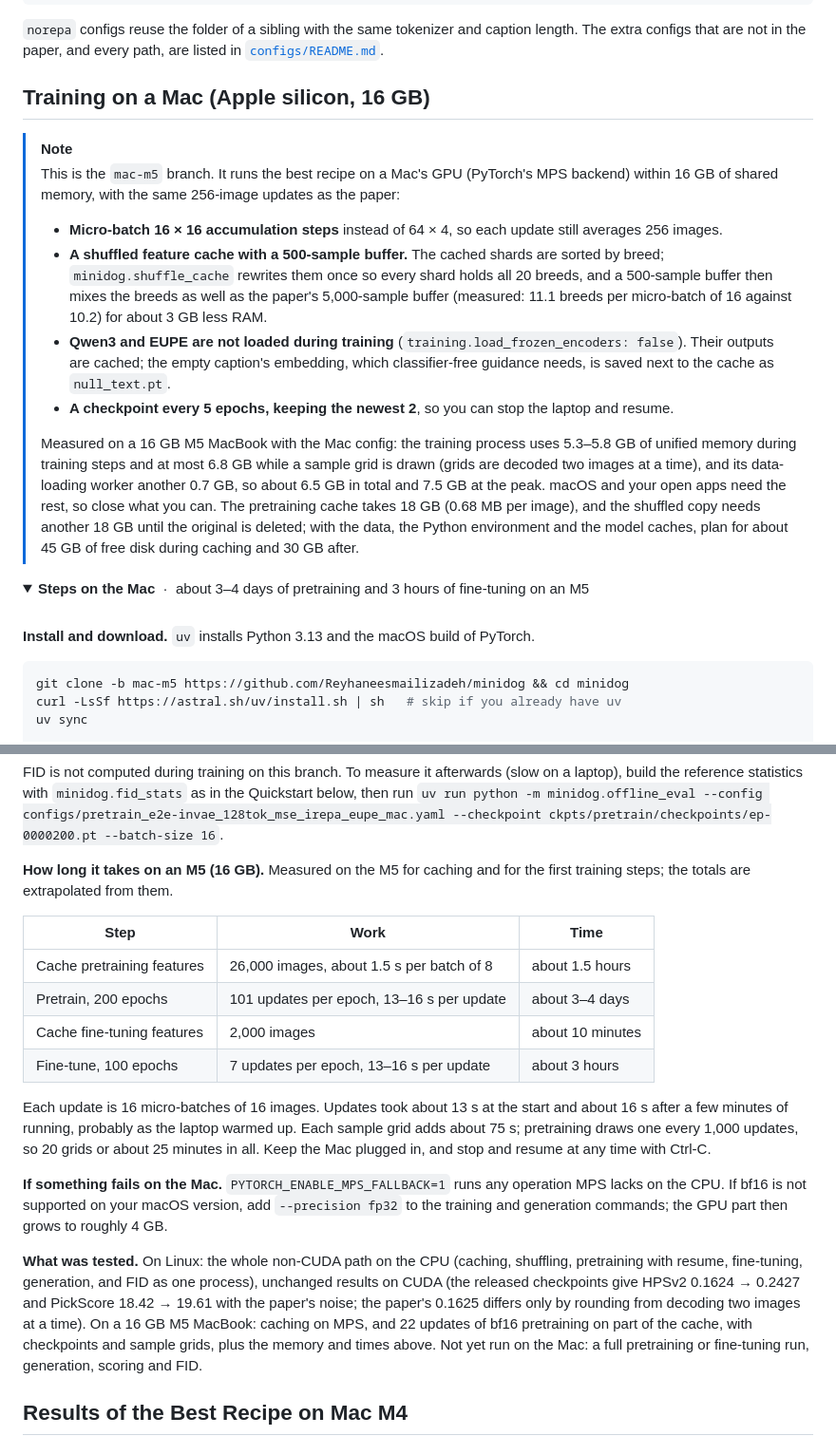
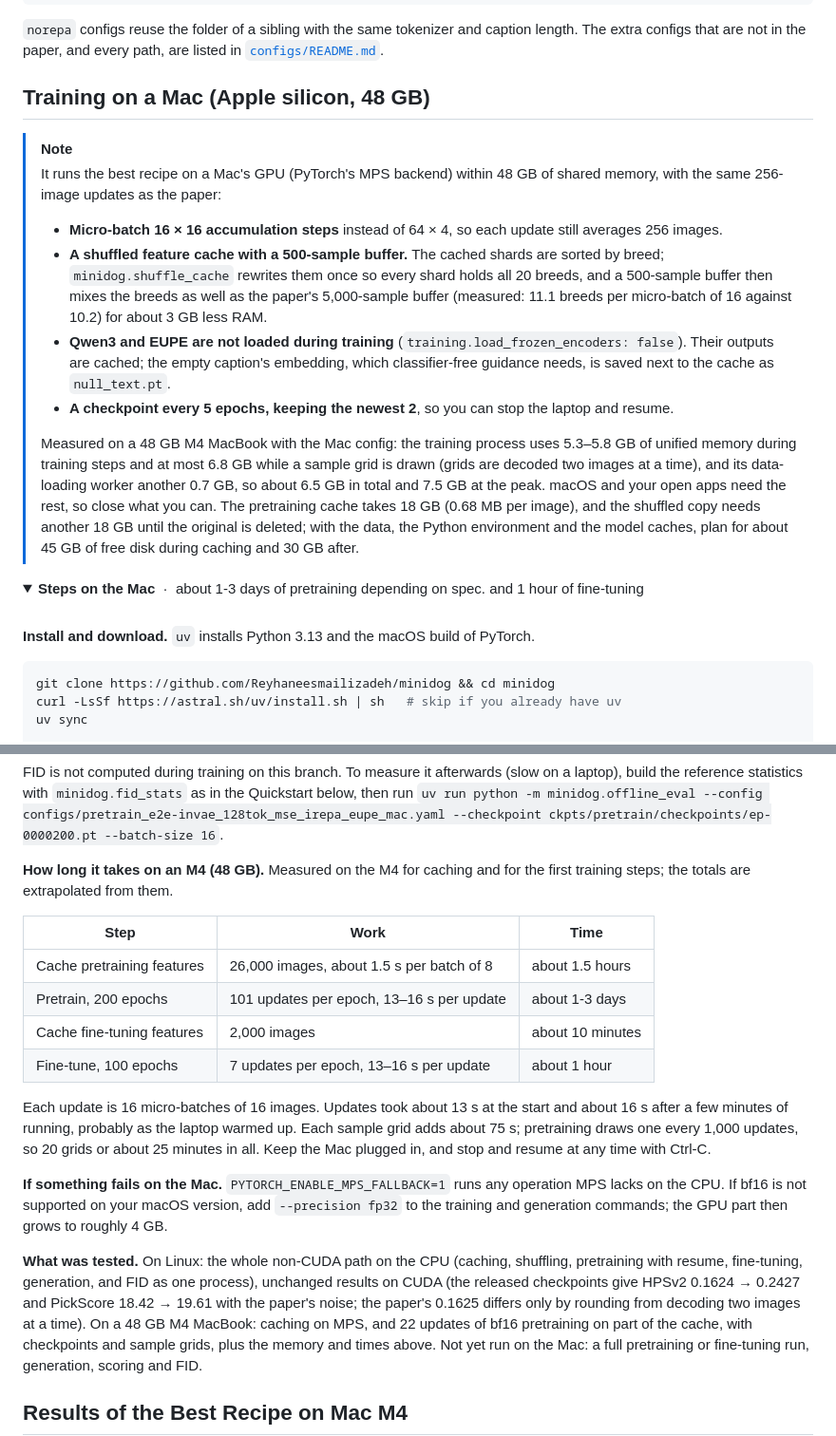
Before and after one commit to Reyhaneesmailizadeh/MiniDog, a Markdown page: README.md, 2 parts joined by grey strips. Shown at 95% size. GitHub-like rendering; folded sections open.

````diff
--- a/README.md
+++ b/README.md
@@ -225,11 +225,11 @@ configs that are not in the paper, and every path, are listed in [`configs/READM
 </details>
 
 
-## Training on a Mac (Apple silicon, 16 GB)
+## Training on a Mac (Apple silicon, 48 GB)
 
 > [!NOTE]
-> This is the `mac-m5` branch. It runs the best recipe on a Mac's GPU (PyTorch's MPS backend)
-> within 16 GB of shared memory, with the same 256-image updates as the paper:
+> It runs the best recipe on a Mac's GPU (PyTorch's MPS backend)
+> within 48 GB of shared memory, with the same 256-image updates as the paper:
 >
 > - **Micro-batch 16 × 16 accumulation steps** instead of 64 × 4, so each update still averages 256 images.
 > - **A shuffled feature cache with a 500-sample buffer.** The cached shards are sorted by breed;
@@ -241,7 +241,7 @@ configs that are not in the paper, and every path, are listed in [`configs/READM
 >   is saved next to the cache as `null_text.pt`.
 > - **A checkpoint every 5 epochs, keeping the newest 2**, so you can stop the laptop and resume.
 >
-> Measured on a 16 GB M5 MacBook with the Mac config: the training process uses 5.3–5.8 GB of
+> Measured on a 48 GB M4 MacBook with the Mac config: the training process uses 5.3–5.8 GB of
 > unified memory during training steps and at most 6.8 GB while a sample grid is drawn (grids are
 > decoded two images at a time), and its data-loading worker another 0.7 GB, so about 6.5 GB in
 > total and 7.5 GB at the peak. macOS and your open apps need the rest, so close what you can.
@@ -250,13 +250,13 @@ configs that are not in the paper, and every path, are listed in [`configs/READM
 > for about 45 GB of free disk during caching and 30 GB after.
 
 <details open>
-<summary><b>Steps on the Mac</b> &nbsp;·&nbsp; about 3–4 days of pretraining and 3 hours of fine-tuning on an M5</summary>
+<summary><b>Steps on the Mac</b> &nbsp;·&nbsp; about 1-3 days of pretraining depending on spec. and 1 hour of fine-tuning</summary>
 <br>
 
 **Install and download.** `uv` installs Python 3.13 and the macOS build of PyTorch.
 
 ```bash
-git clone -b mac-m5 https://github.com/Reyhaneesmailizadeh/minidog && cd minidog
+git clone https://github.com/Reyhaneesmailizadeh/minidog && cd minidog
 curl -LsSf https://astral.sh/uv/install.sh | sh   # skip if you already have uv
 uv sync
 
@@ -320,15 +320,15 @@ FID is not computed during training on this branch. To measure it afterwards (sl
 build the reference statistics with `minidog.fid_stats` as in the Quickstart below, then run
 `uv run python -m minidog.offline_eval --config configs/pretrain_e2e-invae_128tok_mse_irepa_eupe_mac.yaml --checkpoint ckpts/pretrain/checkpoints/ep-0000200.pt --batch-size 16`.
 
-**How long it takes on an M5 (16 GB).** Measured on the M5 for caching and for the first training
+**How long it takes on an M4 (48 GB).** Measured on the M4 for caching and for the first training
 steps; the totals are extrapolated from them.
 
 | Step | Work | Time |
 |---|---|---|
 | Cache pretraining features | 26,000 images, about 1.5 s per batch of 8 | about 1.5 hours |
-| Pretrain, 200 epochs | 101 updates per epoch, 13–16 s per update | about 3–4 days |
+| Pretrain, 200 epochs | 101 updates per epoch, 13–16 s per update | about 1-3 days |
 | Cache fine-tuning features | 2,000 images | about 10 minutes |
-| Fine-tune, 100 epochs | 7 updates per epoch, 13–16 s per update | about 3 hours |
+| Fine-tune, 100 epochs | 7 updates per epoch, 13–16 s per update | about 1 hour |
 
 Each update is 16 micro-batches of 16 images. Updates took about 13 s at the start and about 16 s
 after a few minutes of running, probably as the laptop warmed up. Each sample grid adds about
@@ -342,7 +342,7 @@ generation commands; the GPU part then grows to roughly 4 GB.
 **What was tested.** On Linux: the whole non-CUDA path on the CPU (caching, shuffling, pretraining
 with resume, fine-tuning, generation, and FID as one process), unchanged results on CUDA (the
 released checkpoints give HPSv2 0.1624 → 0.2427 and PickScore 18.42 → 19.61 with the paper's noise;
-the paper's 0.1625 differs only by rounding from decoding two images at a time). On a 16 GB M5
+the paper's 0.1625 differs only by rounding from decoding two images at a time). On a 48 GB M4
 MacBook: caching on MPS, and 22 updates of bf16 pretraining on part of the cache, with checkpoints
 and sample grids, plus the memory and times above. Not yet run on the Mac: a full pretraining or
 fine-tuning run, generation, scoring and FID.
````
